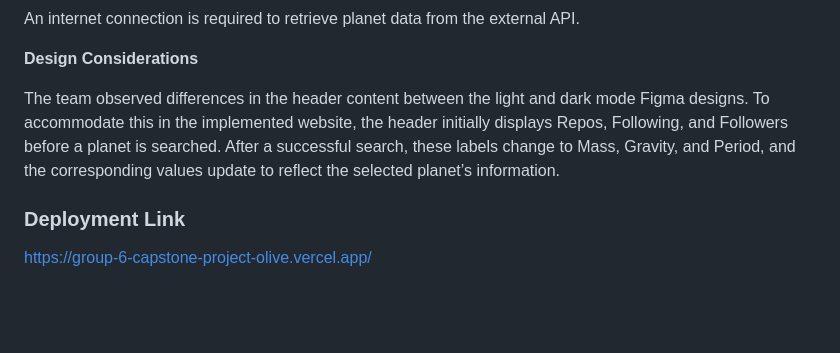
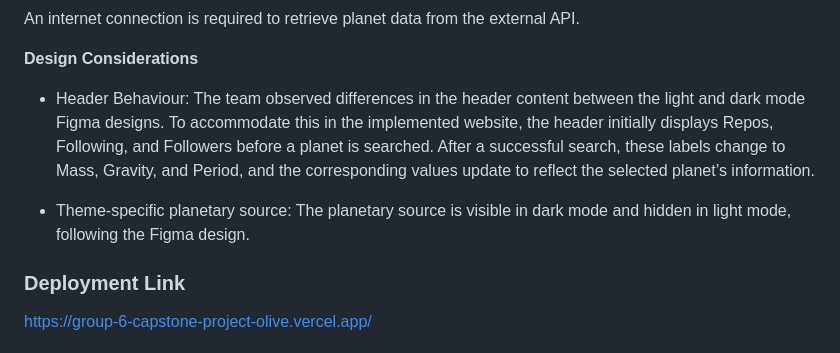
Before and after one commit to joyobioma/Group-6-Capstone-Project, a Markdown page: README.md, the part around the change. GitHub-like rendering; blank space fills up the shorter version.

Commit message:
Enhance README with header behavior and theme details
Added details about header behavior and theme-specific planetary source.

```diff
--- a/README.md
+++ b/README.md
@@ -71,8 +71,9 @@ An internet connection is required to retrieve planet data from the external API
 
 **Design Considerations**
 
-The team observed differences in the header content between the light and dark mode Figma designs. To accommodate this in the implemented website, the header initially displays Repos, Following, and Followers before a planet is searched. After a successful search, these labels change to Mass, Gravity, and Period, and the corresponding values update to reflect the selected planet’s information.
+* Header Behaviour: The team observed differences in the header content between the light and dark mode Figma designs. To accommodate this in the implemented website, the header initially displays Repos, Following, and Followers before a planet is searched. After a successful search, these labels change to Mass, Gravity, and Period, and the corresponding values update to reflect the selected planet’s information.
 
+* Theme-specific planetary source: The planetary source is visible in dark mode and hidden in light mode, following the Figma design.
 
 ### Deployment Link
 
```
